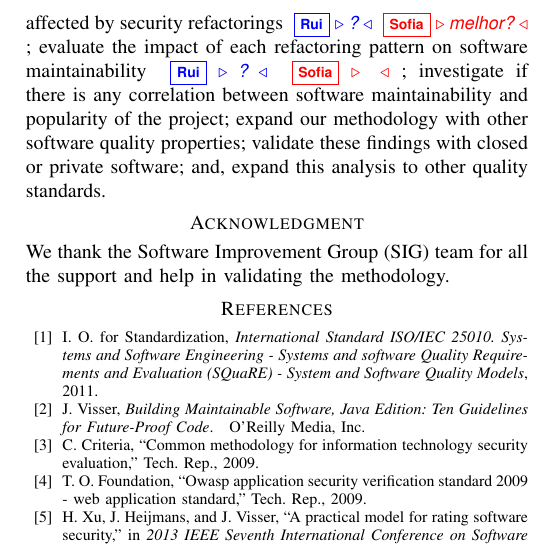
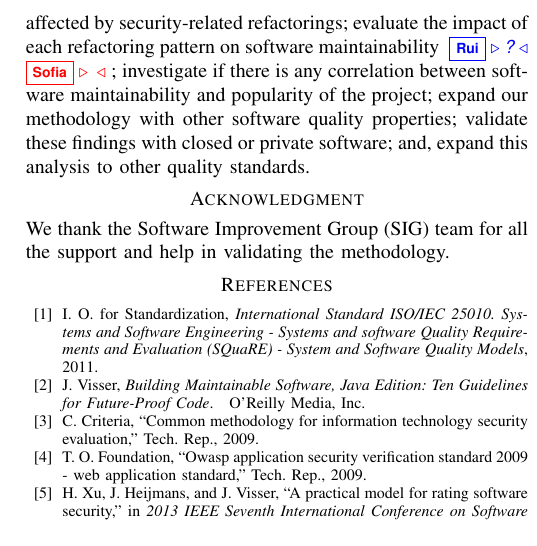
Before and after one commit to TQRG/maintainable-security, a LaTeX paper (paper/ICPC19/icpc19.tex): part of one column of page 11 of 11, cut at the place of the change. Compiled offline with pdfLaTeX.

Commit message:
conclusion fix

```diff
--- a/paper/ICPC19/icpc19.tex
+++ b/paper/ICPC19/icpc19.tex
@@ -1110,12 +1110,12 @@ maintenance and new or improved programming languages to allow developers to
 easily implement safety in their software without endangering maintainability.
 
 As future work, this study may be extended in many directions: analyze which
-guidelines are more likely to be affected by security refactorings \Rui{?}\Sof{melhor?}; evaluate the impact
-of each refactoring pattern on software maintainability \Rui{?}\Sof{}; investigate if there is
-any correlation between software maintainability and popularity of the project; expand
-our methodology with other software quality properties; validate these findings
-with closed or private software; and, expand this analysis to other quality
-standards.
+guidelines are more likely to be affected by security-related refactorings;
+evaluate the impact of each refactoring pattern on software maintainability
+\Rui{?}\Sof{}; investigate if there is any correlation between software
+maintainability and popularity of the project; expand our methodology with other
+software quality properties; validate these findings with closed or private
+software; and, expand this analysis to other quality standards.
 
 \section*{Acknowledgment}\label{sec:ack}
 
```
